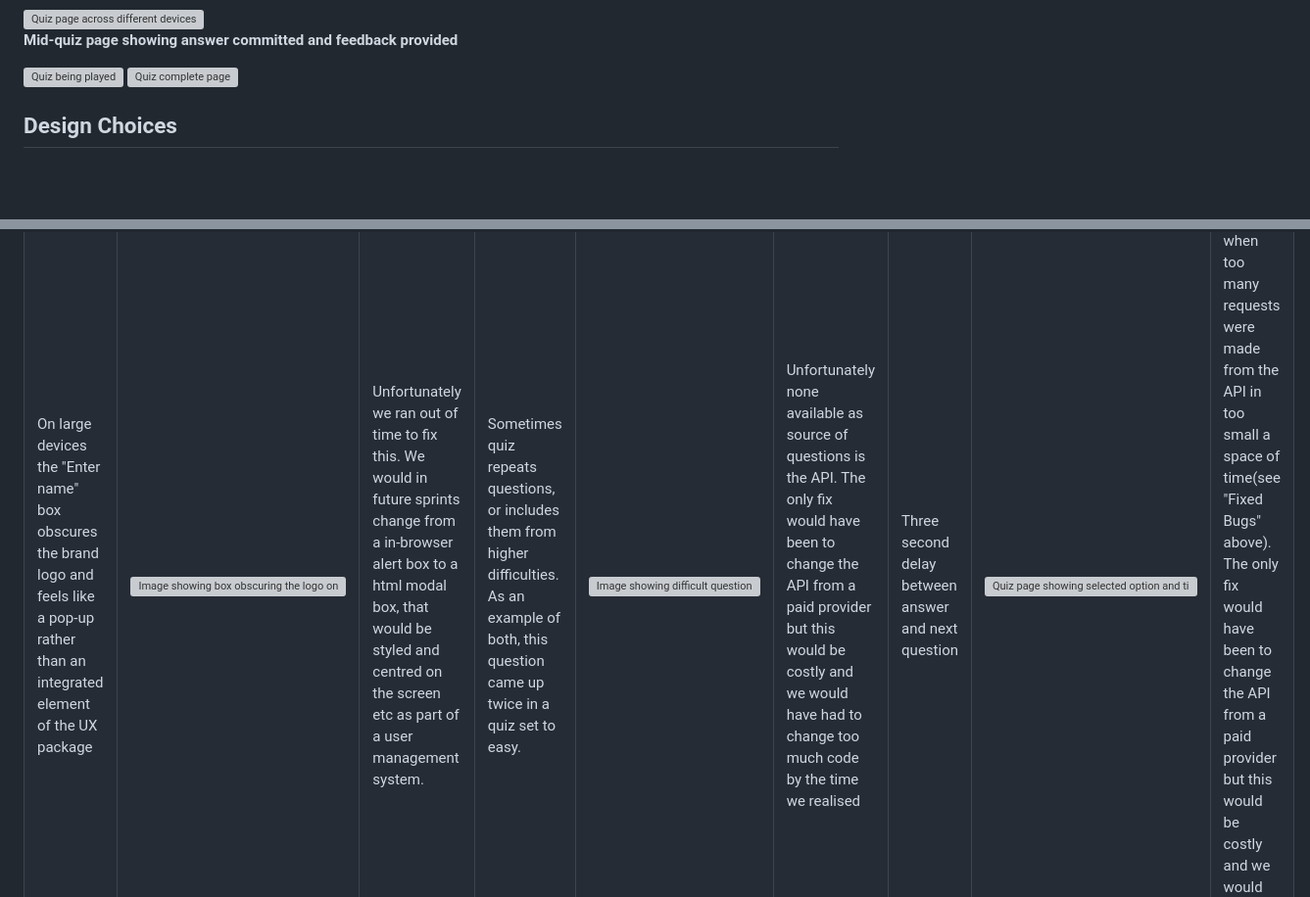
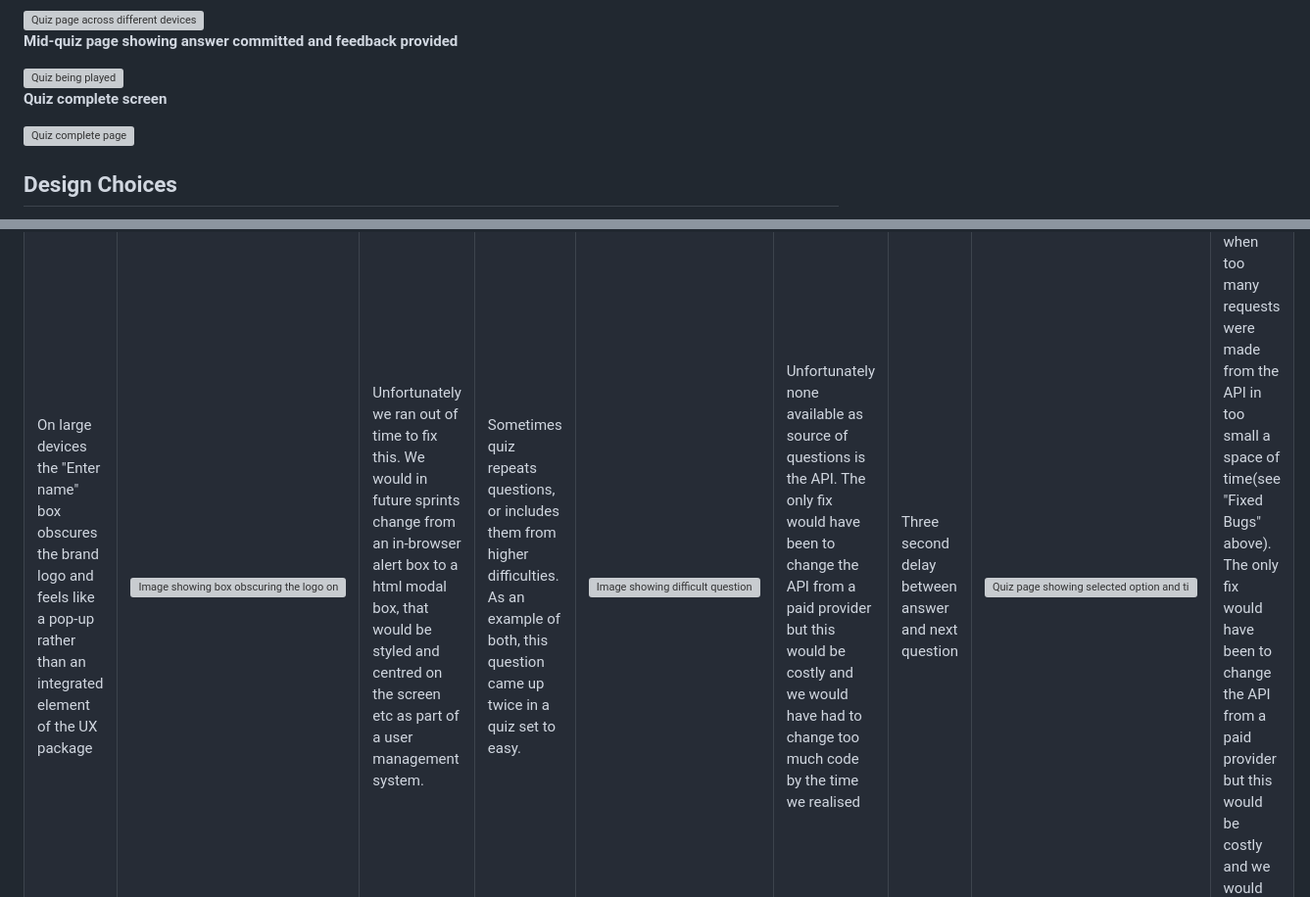
Before and after one commit to KJWhitehead/quizzee_rascals, a Markdown page: README.md, 2 parts joined by grey strips. Shown at 98% size. Rendered like a GitHub page; blank space fills up the shorter version; grey boxes are pictures that could not be loaded.

Commit message:
readme finalisedfinal

```diff
--- a/README.md
+++ b/README.md
@@ -69,6 +69,8 @@ It displays the Quizzie Rascals brand logo clearly for brand recognition. It als
 <strong>Mid-quiz page showing answer committed and feedback provided</strong>
 
 <img src="assets/images/readMeImages/quizpage/quizpage2.png" alt="Quiz being played">
+
+<strong>Quiz complete screen</strong>
 
 <img src="assets/images/readMeImages/quizpage/quizcomplete.png" alt="Quiz complete page">
 
@@ -298,7 +300,7 @@ We ensured that we provided wireframes to cover all the different stages of user
   <td>On large devices the "Enter name" box obscures the brand logo and feels like a pop-up rather than an integrated element of the UX package</td>
     <td><img src="assets/images/readMeImages/amiresponsive/loginscreenpng.png" alt="Image showing box obscuring the logo on larger devices"></td>
 
-  <td>Unfortunately we ran out of time to fix this. We would in future sprints change from a in-browser alert box to a html modal box, that would be styled and centred on the screen etc as part of a user management system.</td>
+  <td>Unfortunately we ran out of time to fix this. We would in future sprints change from an in-browser alert box to a html modal box, that would be styled and centred on the screen etc as part of a user management system.</td>
   </tr>
 
   </tr>
```
